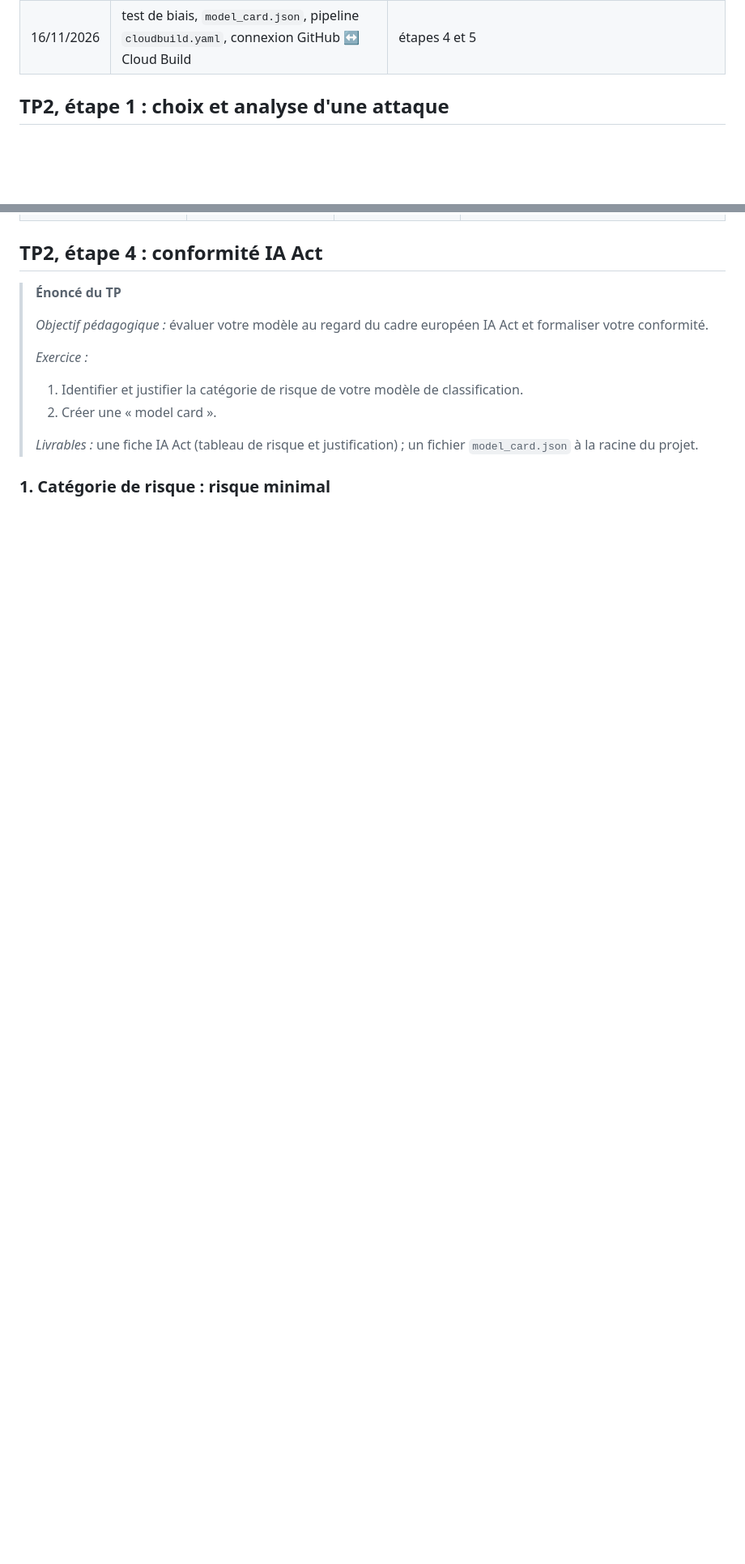
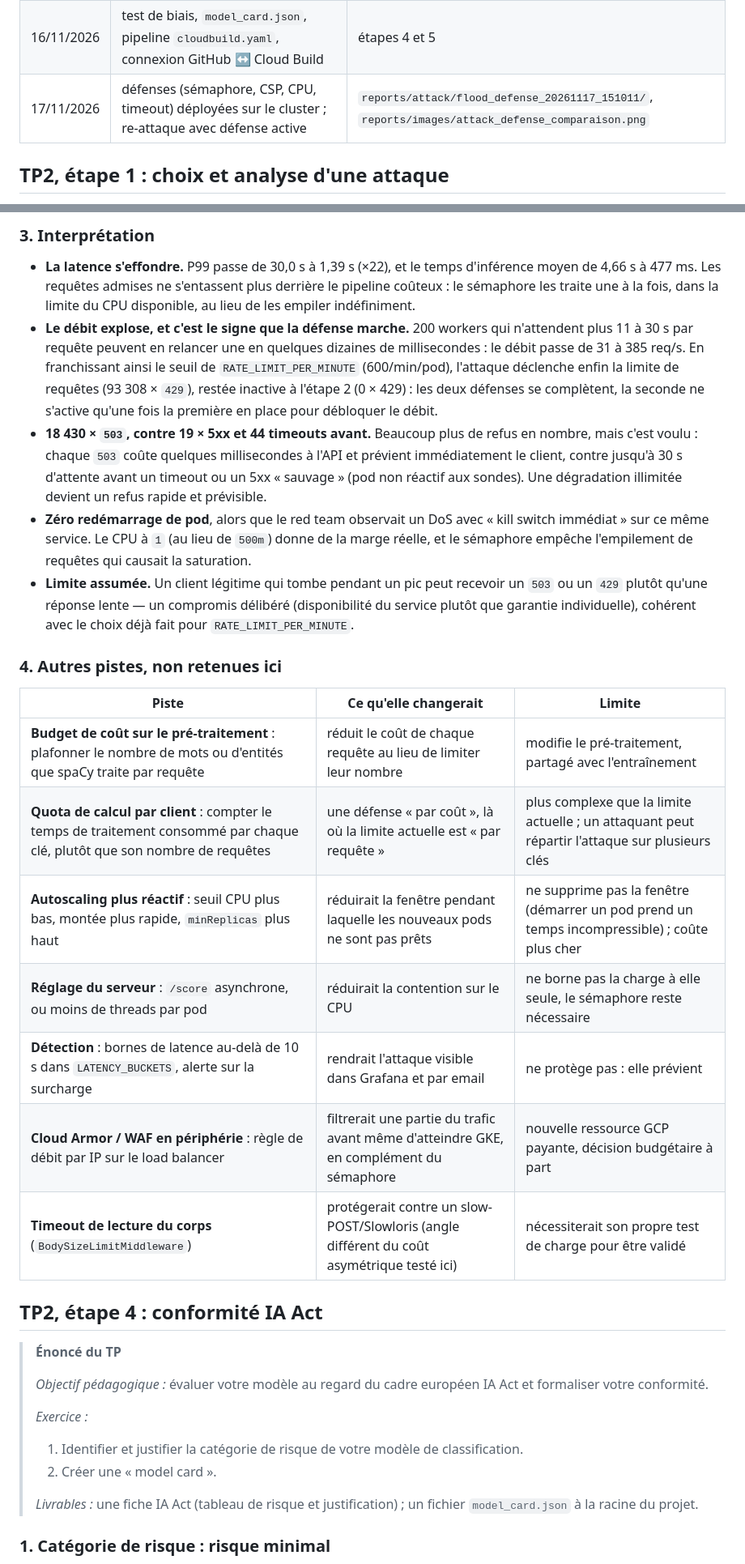
Before and after one commit to Baunell-ctrl/Digital-Social-Score, a Markdown page: README.md, 2 parts joined by grey strips. Shown at 81% size. Drawn GitHub-style; blank space fills up the shorter version.

```diff
--- a/README.md
+++ b/README.md
@@ -1395,6 +1395,7 @@ Compte rendu du TP « API Digital Social Score : de la menace à la défense, re
 | 16/11/2026 | run d'attaque de référence (305,6 s) | `reports/attack/flood_20261116_110433/` (sur le poste d'Aurel), capture Grafana |
 | 16/11/2026 | rapport d'attaque lisible (`attack/report.py`, un dossier par run) | `attack/` |
 | 16/11/2026 | test de biais, `model_card.json`, pipeline `cloudbuild.yaml`, connexion GitHub ↔ Cloud Build | étapes 4 et 5 |
+| 17/11/2026 | défenses (sémaphore, CSP, CPU, timeout) déployées sur le cluster ; re-attaque avec défense active | `reports/attack/flood_defense_20261117_151011/`, `reports/images/attack_defense_comparaison.png` |
 
 ## TP2, étape 1 : choix et analyse d'une attaque
 
@@ -1546,3 +1565,22 @@ Chaque piste part d'un résultat de l'étape 2. Aucune n'est encore active sur l
+### 3. Interprétation
+
+- **La latence s'effondre.** P99 passe de 30,0 s à 1,39 s (×22), et le temps d'inférence moyen de 4,66 s à 477 ms. Les requêtes admises ne s'entassent plus derrière le pipeline coûteux : le sémaphore les traite une à la fois, dans la limite du CPU disponible, au lieu de les empiler indéfiniment.
+- **Le débit explose, et c'est le signe que la défense marche.** 200 workers qui n'attendent plus 11 à 30 s par requête peuvent en relancer une en quelques dizaines de millisecondes : le débit passe de 31 à 385 req/s. En franchissant ainsi le seuil de `RATE_LIMIT_PER_MINUTE` (600/min/pod), l'attaque déclenche enfin la limite de requêtes (93 308 × `429`), restée inactive à l'étape 2 (0 × 429) : les deux défenses se complètent, la seconde ne s'active qu'une fois la première en place pour débloquer le débit.
+- **18 430 × `503`, contre 19 × 5xx et 44 timeouts avant.** Beaucoup plus de refus en nombre, mais c'est voulu : chaque `503` coûte quelques millisecondes à l'API et prévient immédiatement le client, contre jusqu'à 30 s d'attente avant un timeout ou un 5xx « sauvage » (pod non réactif aux sondes). Une dégradation illimitée devient un refus rapide et prévisible.
+- **Zéro redémarrage de pod**, alors que le red team observait un DoS avec « kill switch immédiat » sur ce même service. Le CPU à `1` (au lieu de `500m`) donne de la marge réelle, et le sémaphore empêche l'empilement de requêtes qui causait la saturation.
+- **Limite assumée.** Un client légitime qui tombe pendant un pic peut recevoir un `503` ou un `429` plutôt qu'une réponse lente — un compromis délibéré (disponibilité du service plutôt que garantie individuelle), cohérent avec le choix déjà fait pour `RATE_LIMIT_PER_MINUTE`.
+
+### 4. Autres pistes, non retenues ici
+
+| Piste | Ce qu'elle changerait | Limite |
+| ----- | ---------------------- | ------ |
+| **Budget de coût sur le pré-traitement** : plafonner le nombre de mots ou d'entités que spaCy traite par requête | réduit le coût de chaque requête au lieu de limiter leur nombre | modifie le pré-traitement, partagé avec l'entraînement |
+| **Quota de calcul par client** : compter le temps de traitement consommé par chaque clé, plutôt que son nombre de requêtes | une défense « par coût », là où la limite actuelle est « par requête » | plus complexe que la limite actuelle ; un attaquant peut répartir l'attaque sur plusieurs clés |
+| **Autoscaling plus réactif** : seuil CPU plus bas, montée plus rapide, `minReplicas` plus haut | réduirait la fenêtre pendant laquelle les nouveaux pods ne sont pas prêts | ne supprime pas la fenêtre (démarrer un pod prend un temps incompressible) ; coûte plus cher |
+| **Réglage du serveur** : `/score` asynchrone, ou moins de threads par pod | réduirait la contention sur le CPU | ne borne pas la charge à elle seule, le sémaphore reste nécessaire |
+| **Détection** : bornes de latence au-delà de 10 s dans `LATENCY_BUCKETS`, alerte sur la surcharge | rendrait l'attaque visible dans Grafana et par email | ne protège pas : elle prévient |
+| **Cloud Armor / WAF en périphérie** : règle de débit par IP sur le load balancer | filtrerait une partie du trafic avant même d'atteindre GKE, en complément du sémaphore | nouvelle ressource GCP payante, décision budgétaire à part |
+| **Timeout de lecture du corps** (`BodySizeLimitMiddleware`) | protégerait contre un slow-POST/Slowloris (angle différent du coût asymétrique testé ici) | nécessiterait son propre test de charge pour être validé |
 
 ## TP2, étape 4 : conformité IA Act
 
```
Also changed, not shown: other parts of README.md (+32 -14 lines), reports/images/attack_defense_comparaison.png (added).
